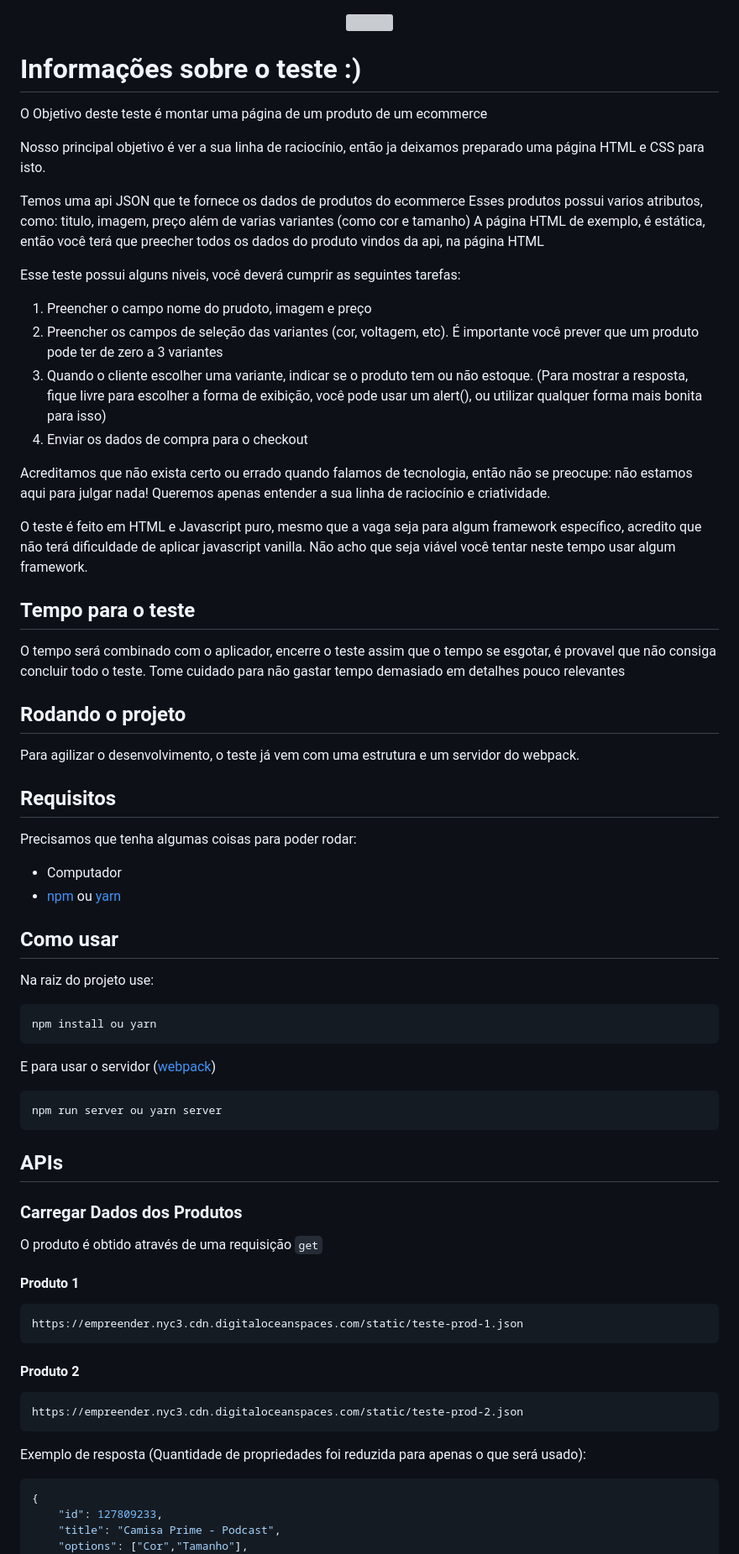
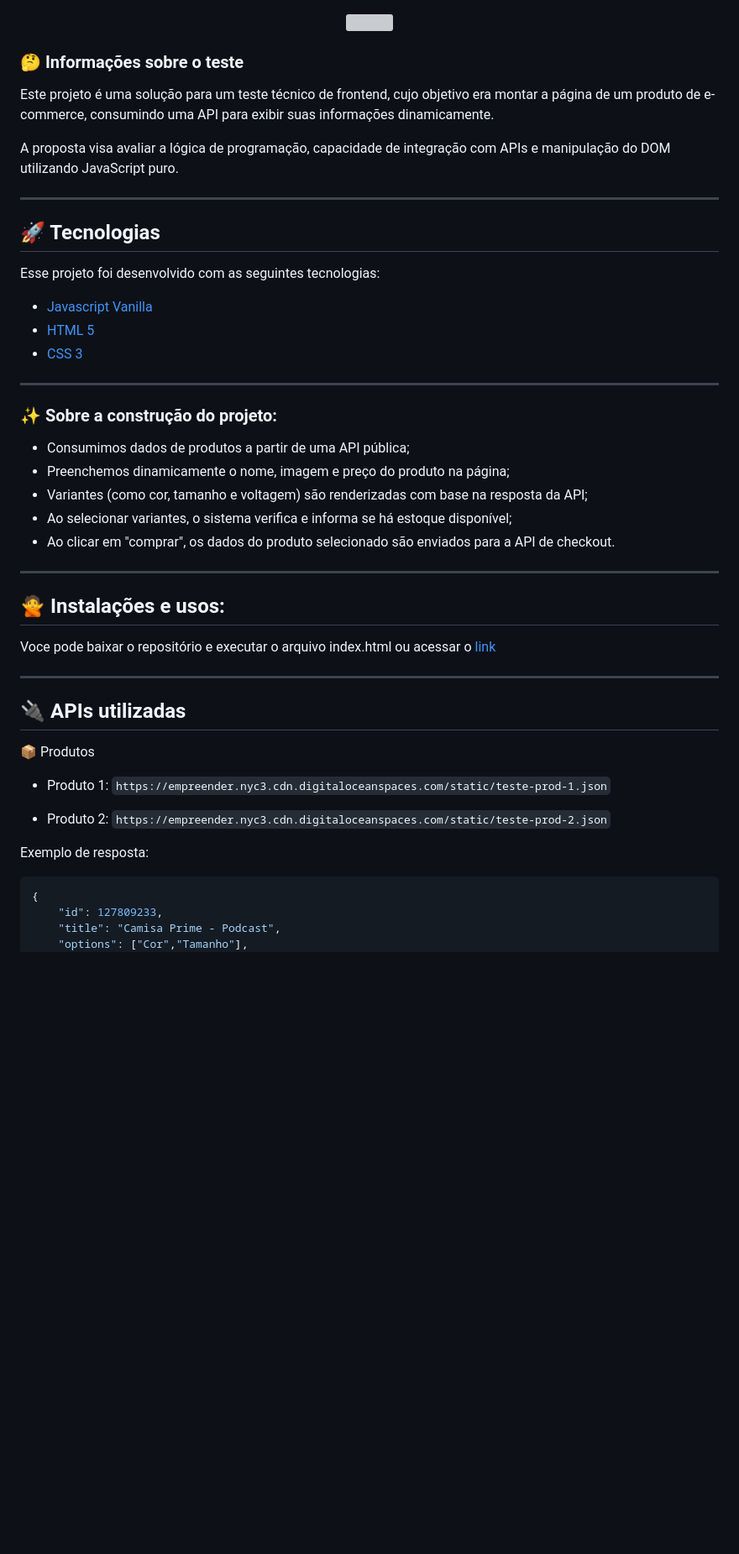
Before and after one commit to williamalonso/desafio-frontend, a Markdown page: README.md, the part around one of its changes. Shown at 84% size. Rendered like a GitHub page; blank space fills up the shorter version; grey boxes are pictures that could not be loaded.

`````diff
--- a/README.md
+++ b/README.md
@@ -2,69 +2,52 @@
   <img src="https://app.landingpage.com.br/construtor/assets/imagens/By.png" width="350" title="hover text">
 </p>
 
-# Informações sobre o teste :)
+### 🤔 Informações sobre o teste
 
-O Objetivo deste teste é montar uma página de um produto de um ecommerce
+Este projeto é uma solução para um teste técnico de frontend, cujo objetivo era montar a página de um produto de e-commerce, consumindo uma API para exibir suas informações dinamicamente.
 
-Nosso principal objetivo é ver a sua linha de raciocínio, então ja deixamos preparado uma página HTML e CSS para isto.
+A proposta visa avaliar a lógica de programação, capacidade de integração com APIs e manipulação do DOM utilizando JavaScript puro.
 
-Temos uma api JSON que te fornece os dados de produtos do ecommerce
-Esses produtos possui varios atributos, como: titulo, imagem, preço além de varias variantes (como cor e tamanho)
-A página HTML de exemplo, é estática, então você terá que preecher todos os dados do produto vindos da api, na página HTML
+---
 
-Esse teste possui alguns niveis, você deverá cumprir as seguintes tarefas:
+## 🚀 Tecnologias
 
-1.  Preencher o campo nome do prudoto, imagem e preço
-2.  Preencher os campos de seleção das variantes (cor, voltagem, etc). É importante você prever que um produto pode ter de zero a 3 variantes
-3.  Quando o cliente escolher uma variante, indicar se o produto tem ou não estoque. (Para mostrar a resposta, fique livre para escolher a forma de exibição, você pode usar um alert(), ou utilizar qualquer forma mais bonita para isso)
-4.  Enviar os dados de compra para o checkout
+Esse projeto foi desenvolvido com as seguintes tecnologias:
 
-Acreditamos que não exista certo ou errado quando falamos de tecnologia, então não se preocupe: não estamos aqui para julgar nada! Queremos apenas entender a sua linha de raciocínio e criatividade.
+- [Javascript Vanilla](https://developer.mozilla.org/pt-BR/docs/Web/JavaScript)
+- [HTML 5](https://developer.mozilla.org/pt-BR/docs/Web/HTML)
+- [CSS 3](https://developer.mozilla.org/pt-BR/docs/Web/CSS)
 
-O teste é feito em HTML e Javascript puro, mesmo que a vaga seja para algum framework específico, acredito que não terá dificuldade de aplicar javascript vanilla.
-Não acho que seja viável você tentar neste tempo usar algum framework.
+---
 
-## Tempo para o teste
-O tempo será combinado com o aplicador, encerre o teste assim que o tempo se esgotar, é provavel que não consiga concluir todo o teste.
-Tome cuidado para não gastar tempo demasiado em detalhes pouco relevantes
+### ✨ Sobre a construção do projeto:
 
-## Rodando o projeto
+- Consumimos dados de produtos a partir de uma API pública;
+- Preenchemos dinamicamente o nome, imagem e preço do produto na página;
+- Variantes (como cor, tamanho e voltagem) são renderizadas com base na resposta da API;
+- Ao selecionar variantes, o sistema verifica e informa se há estoque disponível;
+- Ao clicar em "comprar", os dados do produto selecionado são enviados para a API de checkout.
 
-Para agilizar o desenvolvimento, o teste já vem com uma estrutura e um servidor do webpack.
+---
 
-## Requisitos
-Precisamos que tenha algumas coisas para poder rodar:
-- Computador
-- [npm](https://www.npmjs.com/) ou [yarn](https://yarnpkg.com/)
+## 🙅 Instalações e usos:
 
-## Como usar
+Voce pode baixar o repositório e executar o arquivo index.html ou acessar o [link](https://desafio-frontend-mu-swart.vercel.app/)
 
-Na raiz do projeto use:
-```
-npm install ou yarn
-```
+---
 
-E para usar o servidor ([webpack](https://webpack.js.org/))
+## 🔌 APIs utilizadas
 
-```
-npm run server ou yarn server
-```
-## APIs
+📦 Produtos
 
-### Carregar Dados dos Produtos
+- Produto 1:
+`https://empreender.nyc3.cdn.digitaloceanspaces.com/static/teste-prod-1.json`
 
-O produto é obtido através de uma requisição `get`
-#### Produto 1
-```
-https://empreender.nyc3.cdn.digitaloceanspaces.com/static/teste-prod-1.json
-```
-#### Produto 2
-```
-https://empreender.nyc3.cdn.digitaloceanspaces.com/static/teste-prod-2.json
-```
+- Produto 2:
+`https://empreender.nyc3.cdn.digitaloceanspaces.com/static/teste-prod-2.json`
 
 
-Exemplo de resposta (Quantidade de propriedades foi reduzida para apenas o que será usado):
+Exemplo de resposta:
 
 ````javascript
 {
`````
Also changed, not shown: other parts of README.md (+6 -2 lines).
